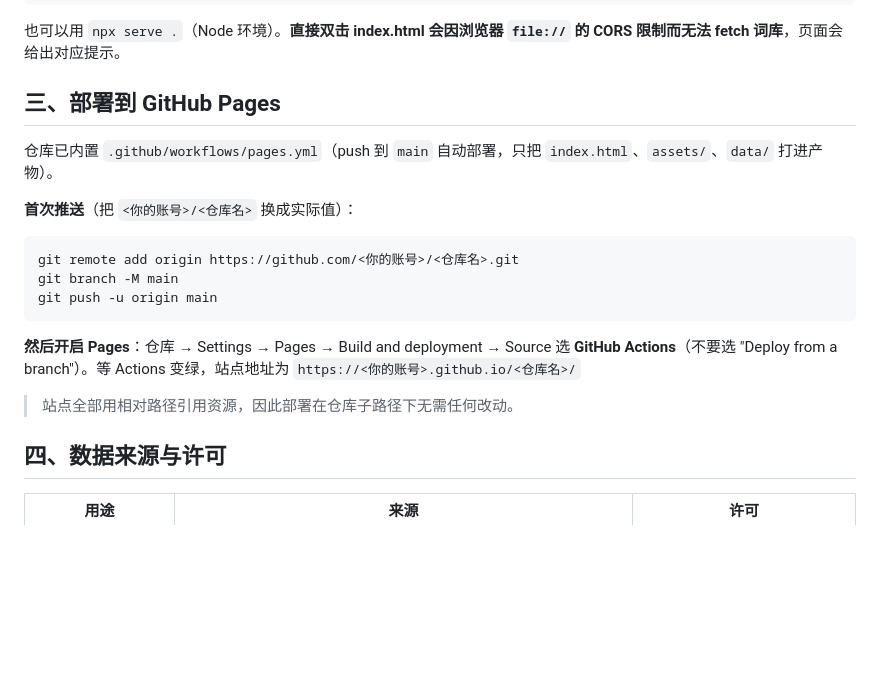
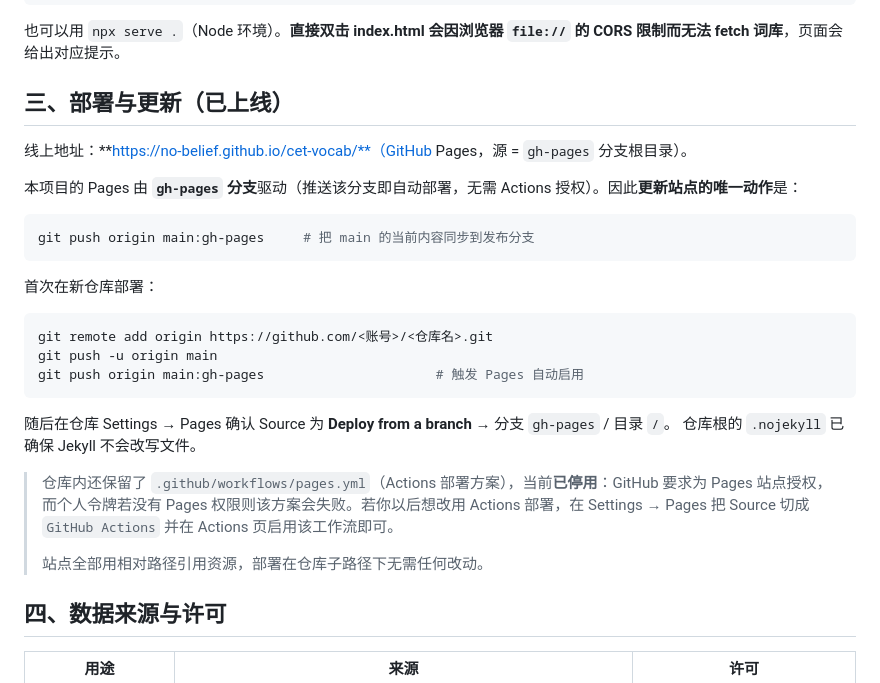
Before and after one commit to no-belief/cet-vocab, a Markdown page: README.md, the part around the change. Drawn GitHub-style; blank space fills up the shorter version.

Commit message:
docs: 部署章节与实际一致（gh-pages 分支部署、线上地址）

````diff
--- a/README.md
+++ b/README.md
@@ -24,21 +24,28 @@ python -m http.server 8000
 
 也可以用 `npx serve .`（Node 环境）。**直接双击 index.html 会因浏览器 `file://` 的 CORS 限制而无法 fetch 词库**，页面会给出对应提示。
 
-## 三、部署到 GitHub Pages
+## 三、部署与更新（已上线）
 
-仓库已内置 `.github/workflows/pages.yml`（push 到 `main` 自动部署，只把 `index.html`、`assets/`、`data/` 打进产物）。
+线上地址：**https://no-belief.github.io/cet-vocab/**（GitHub Pages，源 = `gh-pages` 分支根目录）。
 
-**首次推送**（把 `<你的账号>/<仓库名>` 换成实际值）：
+本项目的 Pages 由 **`gh-pages` 分支**驱动（推送该分支即自动部署，无需 Actions 授权）。因此**更新站点的唯一动作**是：
+
 ```bash
-git remote add origin https://github.com/<你的账号>/<仓库名>.git
-git branch -M main
-git push -u origin main
+git push origin main:gh-pages     # 把 main 的当前内容同步到发布分支
 ```
 
-**然后开启 Pages**：仓库 → Settings → Pages → Build and deployment → Source 选 **GitHub Actions**（不要选 "Deploy from a branch"）。等 Actions 变绿，站点地址为
-`https://<你的账号>.github.io/<仓库名>/`
+首次在新仓库部署：
+```bash
+git remote add origin https://github.com/<账号>/<仓库名>.git
+git push -u origin main
+git push origin main:gh-pages                      # 触发 Pages 自动启用
+```
+随后在仓库 Settings → Pages 确认 Source 为 **Deploy from a branch** → 分支 `gh-pages` / 目录 `/`。
+仓库根的 `.nojekyll` 已确保 Jekyll 不会改写文件。
 
-> 站点全部用相对路径引用资源，因此部署在仓库子路径下无需任何改动。
+> 仓库内还保留了 `.github/workflows/pages.yml`（Actions 部署方案），当前**已停用**：GitHub 要求为 Pages 站点授权，而个人令牌若没有 Pages 权限则该方案会失败。若你以后想改用 Actions 部署，在 Settings → Pages 把 Source 切成 `GitHub Actions` 并在 Actions 页启用该工作流即可。
+>
+> 站点全部用相对路径引用资源，部署在仓库子路径下无需任何改动。
 
 ## 四、数据来源与许可
 
````
